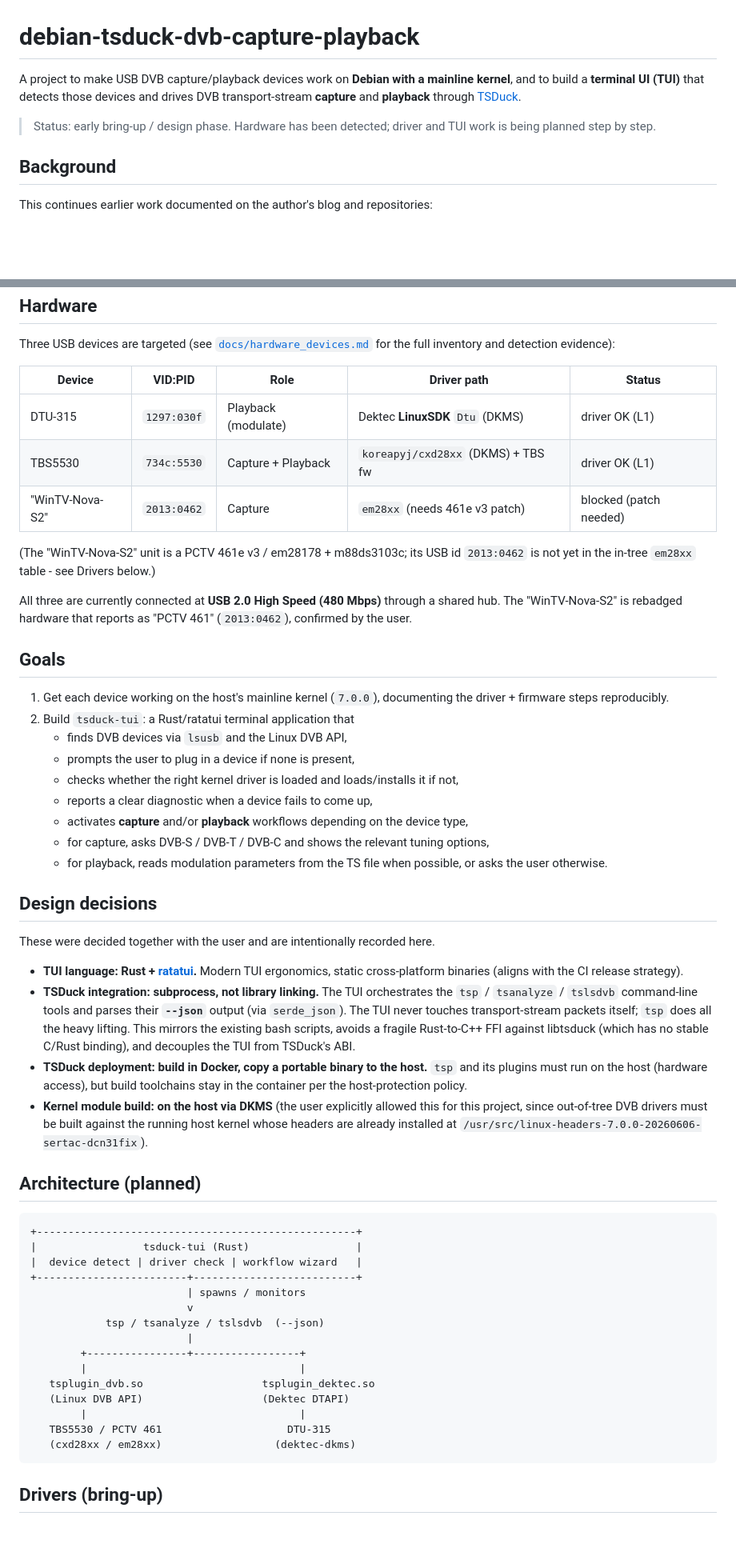
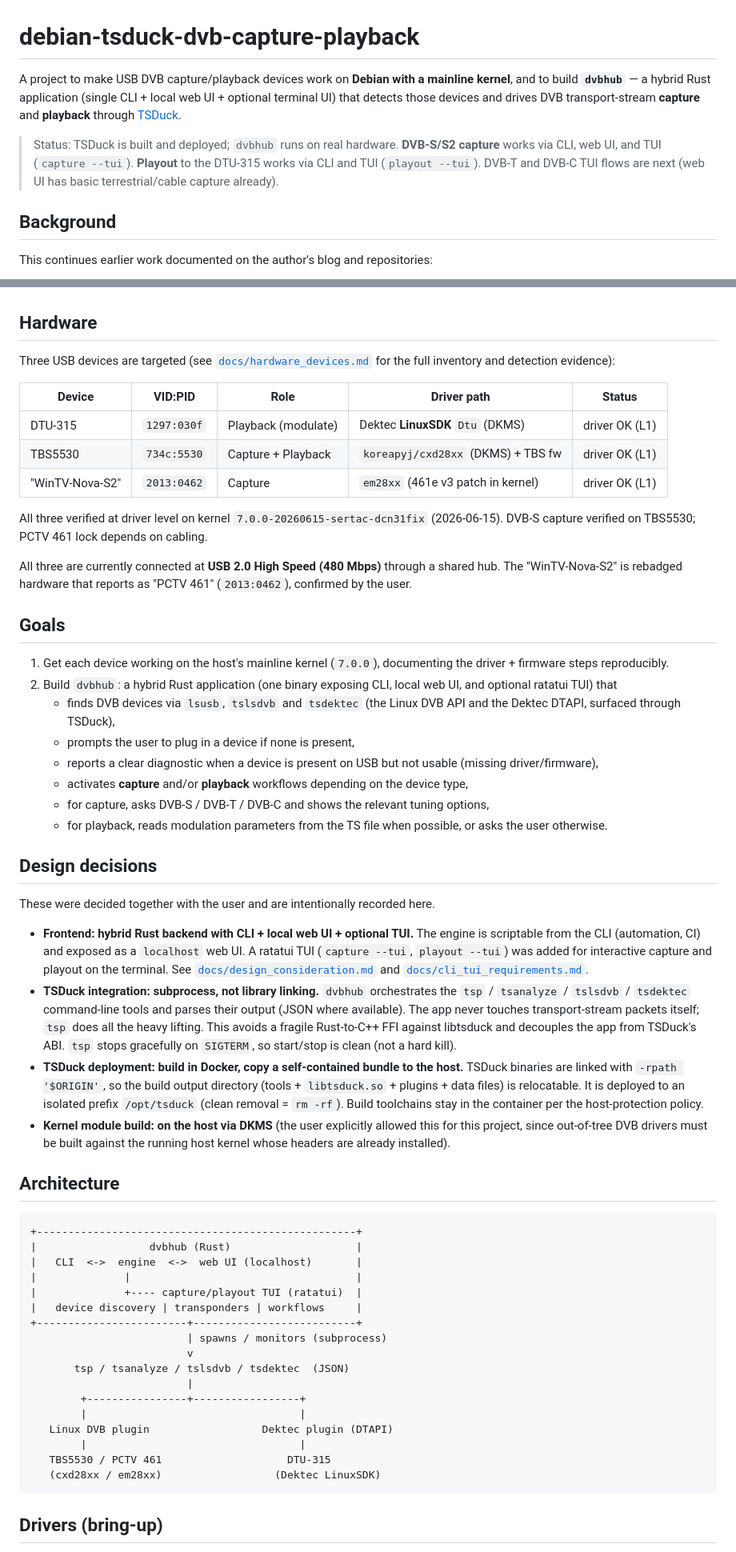
Before and after one commit to stulluk/debian-tsduck-dvb-capture-playback, a Markdown page: README.md, 2 parts joined by grey strips. Shown at 80% size. Rendered like a GitHub page; blank space fills up the shorter version.

````diff
--- a/README.md
+++ b/README.md
@@ -1,11 +1,14 @@
 # debian-tsduck-dvb-capture-playback
 
 A project to make USB DVB capture/playback devices work on **Debian with a mainline
-kernel**, and to build a **terminal UI (TUI)** that detects those devices and drives
-DVB transport-stream **capture** and **playback** through [TSDuck](https://tsduck.io/).
+kernel**, and to build **`dvbhub`** — a hybrid Rust application (single CLI + local
+web UI + optional terminal UI) that detects those devices and drives DVB transport-stream
+**capture** and **playback** through [TSDuck](https://tsduck.io/).
 
-> Status: early bring-up / design phase. Hardware has been detected; driver and TUI
-> work is being planned step by step.
+> Status: TSDuck is built and deployed; `dvbhub` runs on real hardware. **DVB-S/S2
+> capture** works via CLI, web UI, and TUI (`capture --tui`). **Playout** to the
+> DTU-315 works via CLI and TUI (`playout --tui`). DVB-T and DVB-C TUI flows are
+> next (web UI has basic terrestrial/cable capture already).
 
 ## Background
 
@@ -28,10 +31,10 @@ for the full inventory and detection evidence):
 | --------------- | ----------- | ------------------- | ---------------------------------- | ---------------------- |
 | DTU-315         | `1297:030f` | Playback (modulate) | Dektec **LinuxSDK** `Dtu` (DKMS)   | driver OK (L1)         |
 | TBS5530         | `734c:5530` | Capture + Playback  | `koreapyj/cxd28xx` (DKMS) + TBS fw | driver OK (L1)         |
-| "WinTV-Nova-S2" | `2013:0462` | Capture             | `em28xx` (needs 461e v3 patch)     | blocked (patch needed) |
+| "WinTV-Nova-S2" | `2013:0462` | Capture             | `em28xx` (461e v3 patch in kernel) | driver OK (L1)         |
 
-(The "WinTV-Nova-S2" unit is a PCTV 461e v3 / em28178 + m88ds3103c; its USB id
-`2013:0462` is not yet in the in-tree `em28xx` table - see Drivers below.)
+All three verified at driver level on kernel `7.0.0-20260615-sertac-dcn31fix`
+(2026-06-15). DVB-S capture verified on TBS5530; PCTV 461 lock depends on cabling.
 
 All three are currently connected at **USB 2.0 High Speed (480 Mbps)** through a shared
 hub. The "WinTV-Nova-S2" is rebadged hardware that reports as "PCTV 461" (`2013:0462`),
@@ -41,11 +44,13 @@ confirmed by the user.
 
 1. Get each device working on the host's mainline kernel (`7.0.0`), documenting the
    driver + firmware steps reproducibly.
-2. Build `tsduck-tui`: a Rust/ratatui terminal application that
-   - finds DVB devices via `lsusb` and the Linux DVB API,
+2. Build `dvbhub`: a hybrid Rust application (one binary exposing CLI, local web UI,
+   and optional ratatui TUI) that
+   - finds DVB devices via `lsusb`, `tslsdvb` and `tsdektec` (the Linux DVB API and
+     the Dektec DTAPI, surfaced through TSDuck),
    - prompts the user to plug in a device if none is present,
-   - checks whether the right kernel driver is loaded and loads/installs it if not,
-   - reports a clear diagnostic when a device fails to come up,
+   - reports a clear diagnostic when a device is present on USB but not usable
+     (missing driver/firmware),
    - activates **capture** and/or **playback** workflows depending on the device type,
    - for capture, asks DVB-S / DVB-T / DVB-C and shows the relevant tuning options,
    - for playback, reads modulation parameters from the TS file when possible, or
@@ -55,40 +60,46 @@ confirmed by the user.
 
 These were decided together with the user and are intentionally recorded here.
 
-- **TUI language: Rust + [ratatui](https://ratatui.rs/).** Modern TUI ergonomics,
-  static cross-platform binaries (aligns with the CI release strategy).
-- **TSDuck integration: subprocess, not library linking.** The TUI orchestrates the
-  `tsp` / `tsanalyze` / `tslsdvb` command-line tools and parses their **`--json`**
-  output (via `serde_json`). The TUI never touches transport-stream packets itself;
-  `tsp` does all the heavy lifting. This mirrors the existing bash scripts, avoids a
-  fragile Rust-to-C++ FFI against libtsduck (which has no stable C/Rust binding), and
-  decouples the TUI from TSDuck's ABI.
-- **TSDuck deployment: build in Docker, copy a portable binary to the host.** `tsp`
-  and its plugins must run on the host (hardware access), but build toolchains stay in
-  the container per the host-protection policy.
+- **Frontend: hybrid Rust backend with CLI + local web UI + optional TUI.** The engine
+  is scriptable from the CLI (automation, CI) and exposed as a `localhost` web UI.
+  A ratatui TUI (`capture --tui`, `playout --tui`) was added for interactive capture
+  and playout on the terminal. See [`docs/design_consideration.md`](docs/design_consideration.md)
+  and [`docs/cli_tui_requirements.md`](docs/cli_tui_requirements.md).
+- **TSDuck integration: subprocess, not library linking.** `dvbhub` orchestrates the
+  `tsp` / `tsanalyze` / `tslsdvb` / `tsdektec` command-line tools and parses their
+  output (JSON where available). The app never touches transport-stream packets
+  itself; `tsp` does all the heavy lifting. This avoids a fragile Rust-to-C++ FFI
+  against libtsduck and decouples the app from TSDuck's ABI. `tsp` stops gracefully
+  on `SIGTERM`, so start/stop is clean (not a hard kill).
+- **TSDuck deployment: build in Docker, copy a self-contained bundle to the host.**
+  TSDuck binaries are linked with `-rpath '$ORIGIN'`, so the build output directory
+  (tools + `libtsduck.so` + plugins + data files) is relocatable. It is deployed to
+  an isolated prefix `/opt/tsduck` (clean removal = `rm -rf`). Build toolchains stay
+  in the container per the host-protection policy.
 - **Kernel module build: on the host via DKMS** (the user explicitly allowed this for
   this project, since out-of-tree DVB drivers must be built against the running host
-  kernel whose headers are already installed at
-  `/usr/src/linux-headers-7.0.0-20260606-sertac-dcn31fix`).
+  kernel whose headers are already installed).
 
-## Architecture (planned)
+## Architecture
 
 ```
 +---------------------------------------------------+
-|                 tsduck-tui (Rust)                 |
-|  device detect | driver check | workflow wizard   |
+|                  dvbhub (Rust)                    |
+|   CLI  <->  engine  <->  web UI (localhost)       |
+|              |                                    |
+|              +---- capture/playout TUI (ratatui)  |
+|   device discovery | transponders | workflows     |
 +------------------------+--------------------------+
-                         | spawns / monitors
+                         | spawns / monitors (subprocess)
                          v
-            tsp / tsanalyze / tslsdvb  (--json)
+       tsp / tsanalyze / tslsdvb / tsdektec  (JSON)
                          |
         +----------------+-----------------+
         |                                  |
-   tsplugin_dvb.so                   tsplugin_dektec.so
-   (Linux DVB API)                   (Dektec DTAPI)
+   Linux DVB plugin                  Dektec plugin (DTAPI)
         |                                  |
    TBS5530 / PCTV 461                    DTU-315
-   (cxd28xx / em28xx)                  (dektec-dkms)
+   (cxd28xx / em28xx)                  (Dektec LinuxSDK)
 ```
 
 ## Drivers (bring-up)
````
Also changed, not shown: other parts of README.md (+118 -30 lines).
